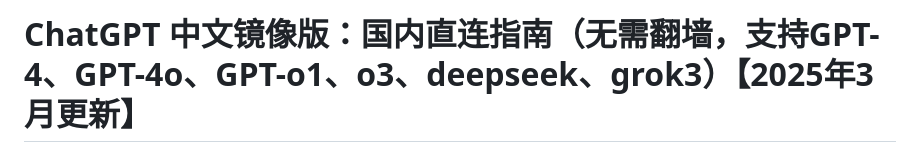
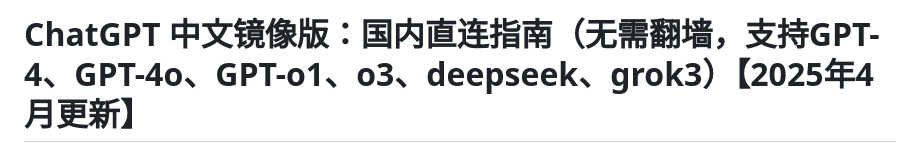
Before and after one commit to Cailailai/gpts-ch, a Markdown page: README.md, the part around the change printed below. Drawn GitHub-style.

```diff
--- a/README.md
+++ b/README.md
@@ -1,2 +1,2 @@
-# ChatGPT 中文镜像版：国内直连指南（无需翻墙，支持GPT-4、GPT-4o、GPT-o1、o3、deepseek、grok3）【2025年3月更新】
+# ChatGPT 中文镜像版：国内直连指南（无需翻墙，支持GPT-4、GPT-4o、GPT-o1、o3、deepseek、grok3）【2025年4月更新】
 
```
Also changed, not shown: other parts of README.md (+1 -1 lines).
